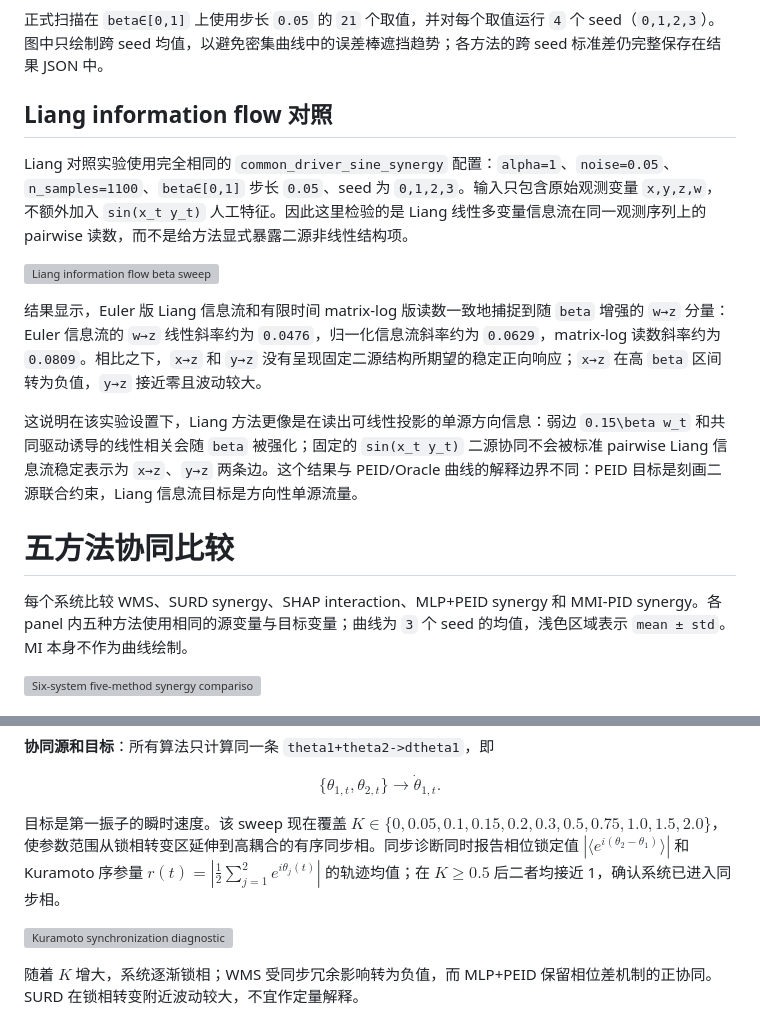
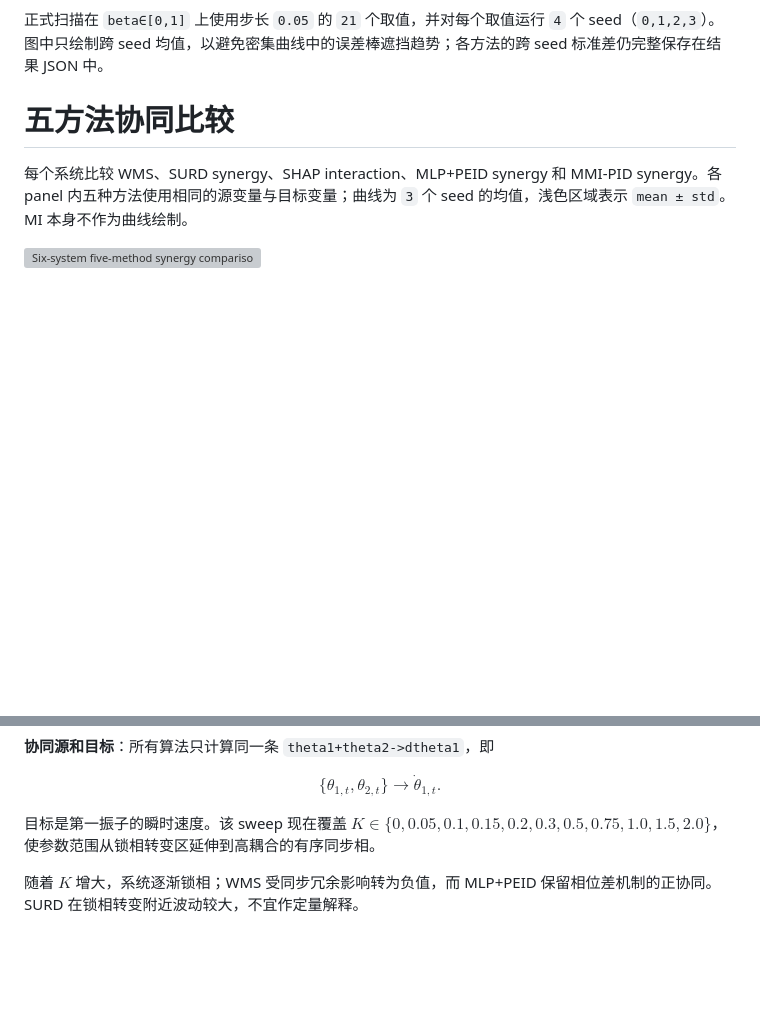
Before and after one commit to Matthew-ymz/EISyn, a Markdown page: docs/reports/Part1.md, 2 parts joined by grey strips. GitHub-like rendering; blank space fills up the shorter version; grey boxes are pictures that could not be loaded.

```diff
--- a/docs/reports/Part1.md
+++ b/docs/reports/Part1.md
@@ -52,16 +52,6 @@ $$
 ![beta 扫描单源与高阶协同组合曲线](../../fig/granger_peid_mlp_comparison/sine_beta_combined_readout_sweep.png)
 
 正式扫描在 `beta∈[0,1]` 上使用步长 `0.05` 的 `21` 个取值，并对每个取值运行 `4` 个 seed（`0,1,2,3`）。图中只绘制跨 seed 均值，以避免密集曲线中的误差棒遮挡趋势；各方法的跨 seed 标准差仍完整保存在结果 JSON 中。
-
-## Liang information flow 对照
-
-Liang 对照实验使用完全相同的 `common_driver_sine_synergy` 配置：`alpha=1`、`noise=0.05`、`n_samples=1100`、`beta∈[0,1]` 步长 `0.05`、seed 为 `0,1,2,3`。输入只包含原始观测变量 `x,y,z,w`，不额外加入 `sin(x_t y_t)` 人工特征。因此这里检验的是 Liang 线性多变量信息流在同一观测序列上的 pairwise 读数，而不是给方法显式暴露二源非线性结构项。
-
-![Liang information flow beta sweep](../../fig/granger_peid_mlp_comparison/sine_beta_liang_information_flow.png)
-
-结果显示，Euler 版 Liang 信息流和有限时间 matrix-log 版读数一致地捕捉到随 `beta` 增强的 `w→z` 分量：Euler 信息流的 `w→z` 线性斜率约为 `0.0476`，归一化信息流斜率约为 `0.0629`，matrix-log 读数斜率约为 `0.0809`。相比之下，`x→z` 和 `y→z` 没有呈现固定二源结构所期望的稳定正向响应；`x→z` 在高 `beta` 区间转为负值，`y→z` 接近零且波动较大。
-
-这说明在该实验设置下，Liang 方法更像是在读出可线性投影的单源方向信息：弱边 `0.15\beta w_t` 和共同驱动诱导的线性相关会随 `beta` 被强化；固定的 `sin(x_t y_t)` 二源协同不会被标准 pairwise Liang 信息流稳定表示为 `x→z`、`y→z` 两条边。这个结果与 PEID/Oracle 曲线的解释边界不同：PEID 目标是刻画二源联合约束，Liang 信息流目标是方向性单源流量。
 
 # 五方法协同比较
 
@@ -153,12 +143,7 @@ $$
 
 目标是第一振子的瞬时速度。该 sweep 现在覆盖
 $K\in\{0,0.05,0.1,0.15,0.2,0.3,0.5,0.75,1.0,1.5,2.0\}$，
-使参数范围从锁相转变区延伸到高耦合的有序同步相。同步诊断同时报告相位锁定值
-$|\langle e^{i(\theta_2-\theta_1)}\rangle|$ 和 Kuramoto 序参量
-$r(t)=\left|\frac{1}{2}\sum_{j=1}^2 e^{i\theta_j(t)}\right|$ 的轨迹均值；在
-$K\ge 0.5$ 后二者均接近 1，确认系统已进入同步相。
-
-![Kuramoto synchronization diagnostic](../../fig/classic_network_dynamics_benchmark/kuramoto_coupling_synergy_sweep.png)
+使参数范围从锁相转变区延伸到高耦合的有序同步相。
 
 随着 $K$ 增大，系统逐渐锁相；WMS 受同步冗余影响转为负值，而 MLP+PEID 保留相位差机制的正协同。SURD 在锁相转变附近波动较大，不宜作定量解释。
 
```
Also changed, not shown: other parts of docs/reports/Part1.md (+39 -0 lines), docs/reports/assets/part1_kuramoto_size_phi_eid_appendix.png (added), 4 other files.
